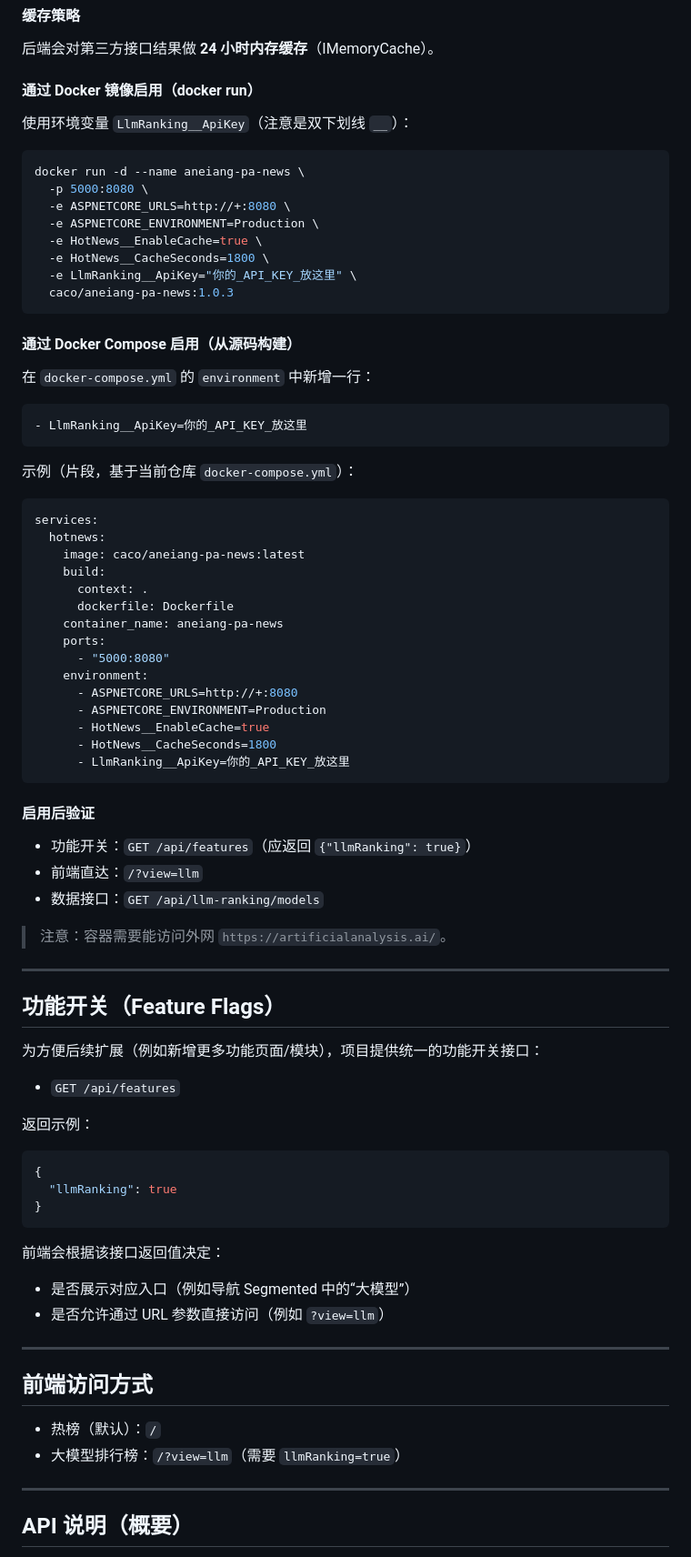
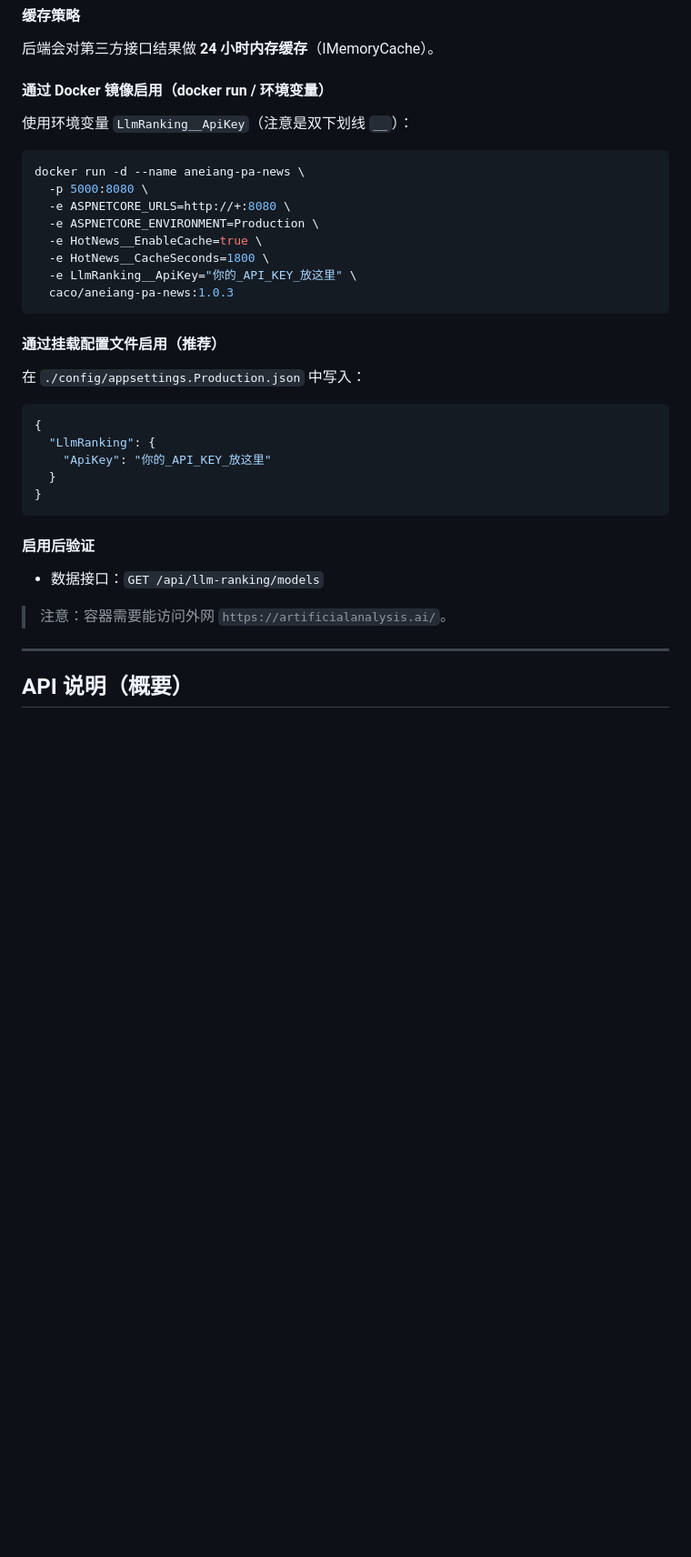
Before and after one commit to AneiangSoft/Aneiang.Pa.News, a Markdown page: README.md, the part around one of its changes. Shown at 91% size. GitHub-like rendering; blank space fills up the shorter version.

````diff
--- a/README.md
+++ b/README.md
@@ -123,7 +249,7 @@ docker run -d --name aneiang-pa-news \
 
 后端会对第三方接口结果做 **24 小时内存缓存**（IMemoryCache）。
 
-#### 通过 Docker 镜像启用（docker run）
+#### 通过 Docker 镜像启用（docker run / 环境变量）
 
 使用环境变量 `LlmRanking__ApiKey`（注意是双下划线 `__`）：
 
@@ -138,69 +264,23 @@ docker run -d --name aneiang-pa-news \
   caco/aneiang-pa-news:1.0.3
 ```
 
-#### 通过 Docker Compose 启用（从源码构建）
+#### 通过挂载配置文件启用（推荐）
 
-在 `docker-compose.yml` 的 `environment` 中新增一行：
+在 `./config/appsettings.Production.json` 中写入：
 
-```yaml
-- LlmRanking__ApiKey=你的_API_KEY_放这里
-```
-
-示例（片段，基于当前仓库 `docker-compose.yml`）：
-
-```yaml
-services:
-  hotnews:
-    image: caco/aneiang-pa-news:latest
-    build:
-      context: .
-      dockerfile: Dockerfile
-    container_name: aneiang-pa-news
-    ports:
-      - "5000:8080"
-    environment:
-      - ASPNETCORE_URLS=http://+:8080
-      - ASPNETCORE_ENVIRONMENT=Production
-      - HotNews__EnableCache=true
-      - HotNews__CacheSeconds=1800
-      - LlmRanking__ApiKey=你的_API_KEY_放这里
+```json
+{
+  "LlmRanking": {
+    "ApiKey": "你的_API_KEY_放这里"
+  }
+}
 ```
 
 #### 启用后验证
 
-- 功能开关：`GET /api/features`（应返回 `{"llmRanking": true}`）
-- 前端直达：`/?view=llm`
 - 数据接口：`GET /api/llm-ranking/models`
 
 > 注意：容器需要能访问外网 `https://artificialanalysis.ai/`。
-
----
-
-## 功能开关（Feature Flags）
-
-为方便后续扩展（例如新增更多功能页面/模块），项目提供统一的功能开关接口：
-
-- `GET /api/features`
-
-返回示例：
-
-```json
-{
-  "llmRanking": true
-}
-```
-
-前端会根据该接口返回值决定：
-
-- 是否展示对应入口（例如导航 Segmented 中的“大模型”）
-- 是否允许通过 URL 参数直接访问（例如 `?view=llm`）
-
----
-
-## 前端访问方式
-
-- 热榜（默认）：`/`
-- 大模型排行榜：`/?view=llm`（需要 `llmRanking=true`）
 
 ---
 
````
Also changed, not shown: other parts of README.md (+126 -0 lines).
